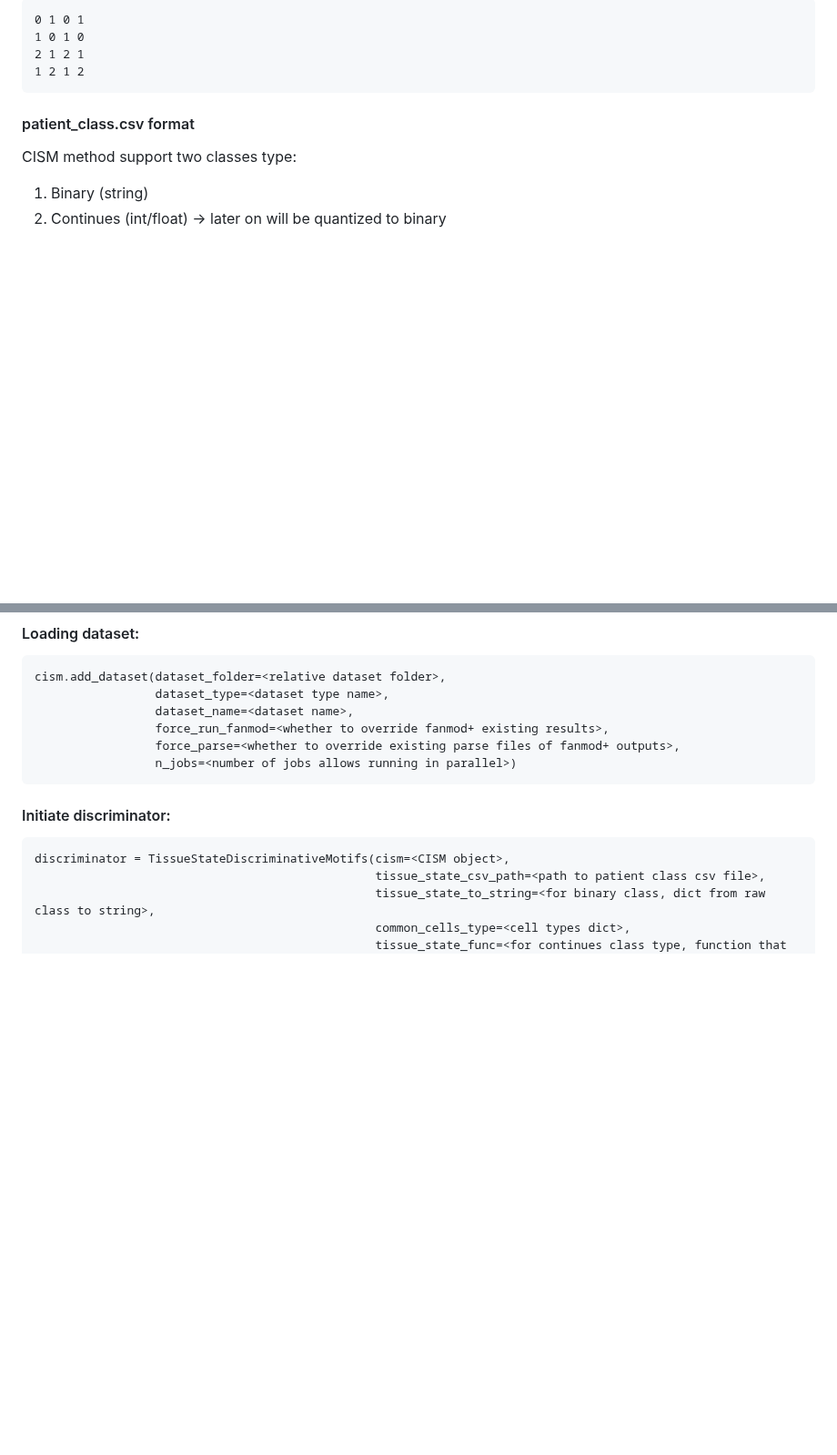
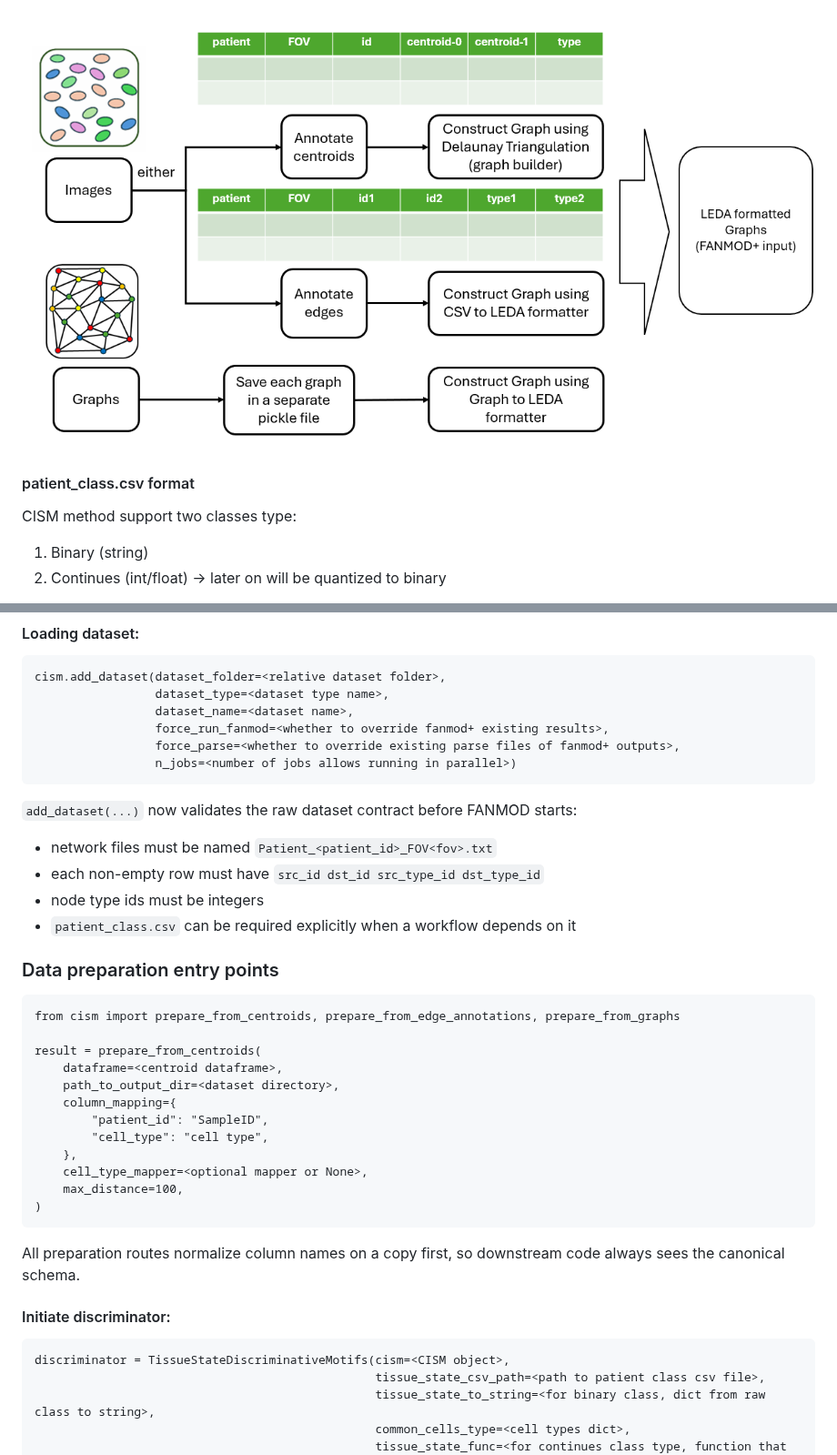
Before and after one commit to zaritskylab/CISM, a Markdown page: README.md, 2 parts joined by grey strips. Shown at 91% size. Drawn GitHub-style; pictures changed too: README_resources/data_preparation.png (added); blank space fills up the shorter version.

```diff
--- a/README.md
+++ b/README.md
@@ -54,8 +79,5 @@ The matrix should be represented as a colord edge list:
 
-    0 1 0 1
-    1 0 1 0
-    2 1 2 1
-    1 2 1 2
+![data_preparation](README_resources/data_preparation.png)
 
 #### patient_class.csv format
 CISM method support two classes type:
@@ -98,6 +120,30 @@ or when the class is a continuous value of survival days:
                      force_run_fanmod=<whether to override fanmod+ existing results>,
                      force_parse=<whether to override existing parse files of fanmod+ outputs>,
                      n_jobs=<number of jobs allows running in parallel>)
+
+`add_dataset(...)` now validates the raw dataset contract before FANMOD starts:
+
+- network files must be named `Patient_<patient_id>_FOV<fov>.txt`
+- each non-empty row must have `src_id dst_id src_type_id dst_type_id`
+- node type ids must be integers
+- `patient_class.csv` can be required explicitly when a workflow depends on it
+
+### Data preparation entry points
+
+    from cism import prepare_from_centroids, prepare_from_edge_annotations, prepare_from_graphs
+
+    result = prepare_from_centroids(
+        dataframe=<centroid dataframe>,
+        path_to_output_dir=<dataset directory>,
+        column_mapping={
+            "patient_id": "SampleID",
+            "cell_type": "cell type",
+        },
+        cell_type_mapper=<optional mapper or None>,
+        max_distance=100,
+    )
+
+All preparation routes normalize column names on a copy first, so downstream code always sees the canonical schema.
 
 #### Initiate discriminator:
 
```
Also changed, not shown: other parts of README.md (+65 -17 lines), README_resources/LEDA_format.png (added), README_resources/img.png (added).
